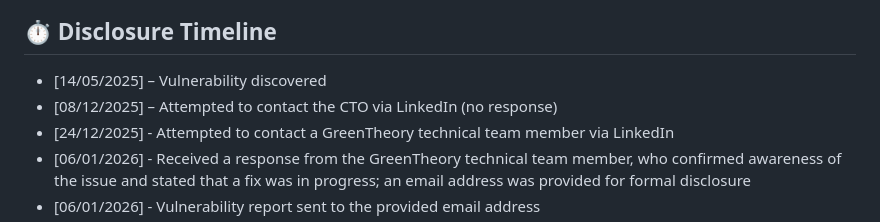
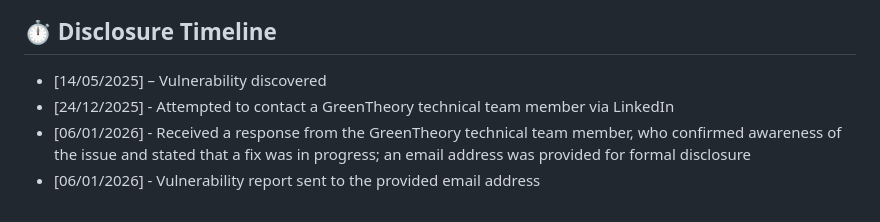
Before and after one commit to VoidElle/black-theory, a Markdown page: README.md, the part around the change. Drawn GitHub-style.

Commit message:
Update disclosure timeline in README.md
Removed an entry about contacting the CTO (fake) via LinkedIn.

```diff
--- a/README.md
+++ b/README.md
@@ -19,7 +19,6 @@
 ## ⏱️ Disclosure Timeline
 
 - [14/05/2025] – Vulnerability discovered
-- [08/12/2025] – Attempted to contact the CTO via LinkedIn (no response)
 - [24/12/2025] - Attempted to contact a GreenTheory technical team member via LinkedIn
 - [06/01/2026] - Received a response from the GreenTheory technical team member, who confirmed awareness of the issue and stated that a fix was in progress; an email address was provided for formal disclosure
 - [06/01/2026] - Vulnerability report sent to the provided email address
```
